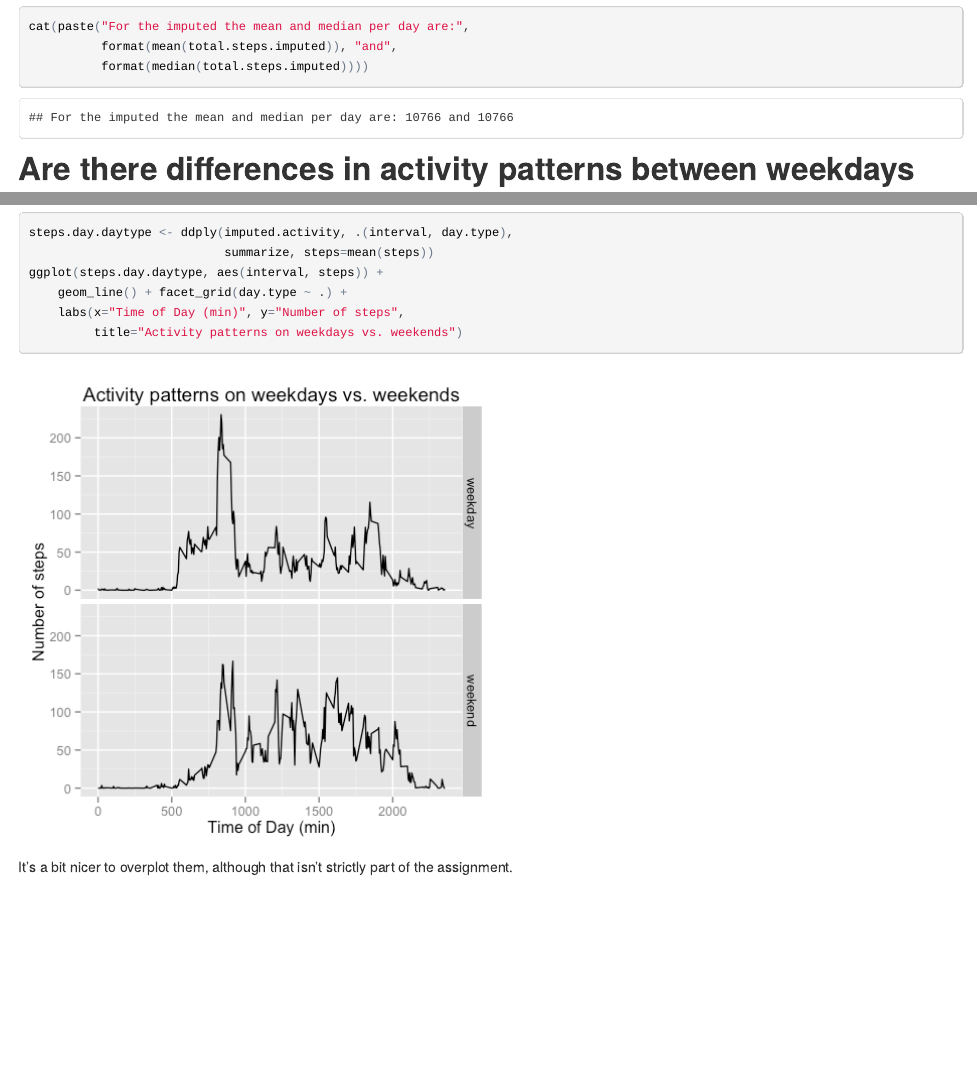
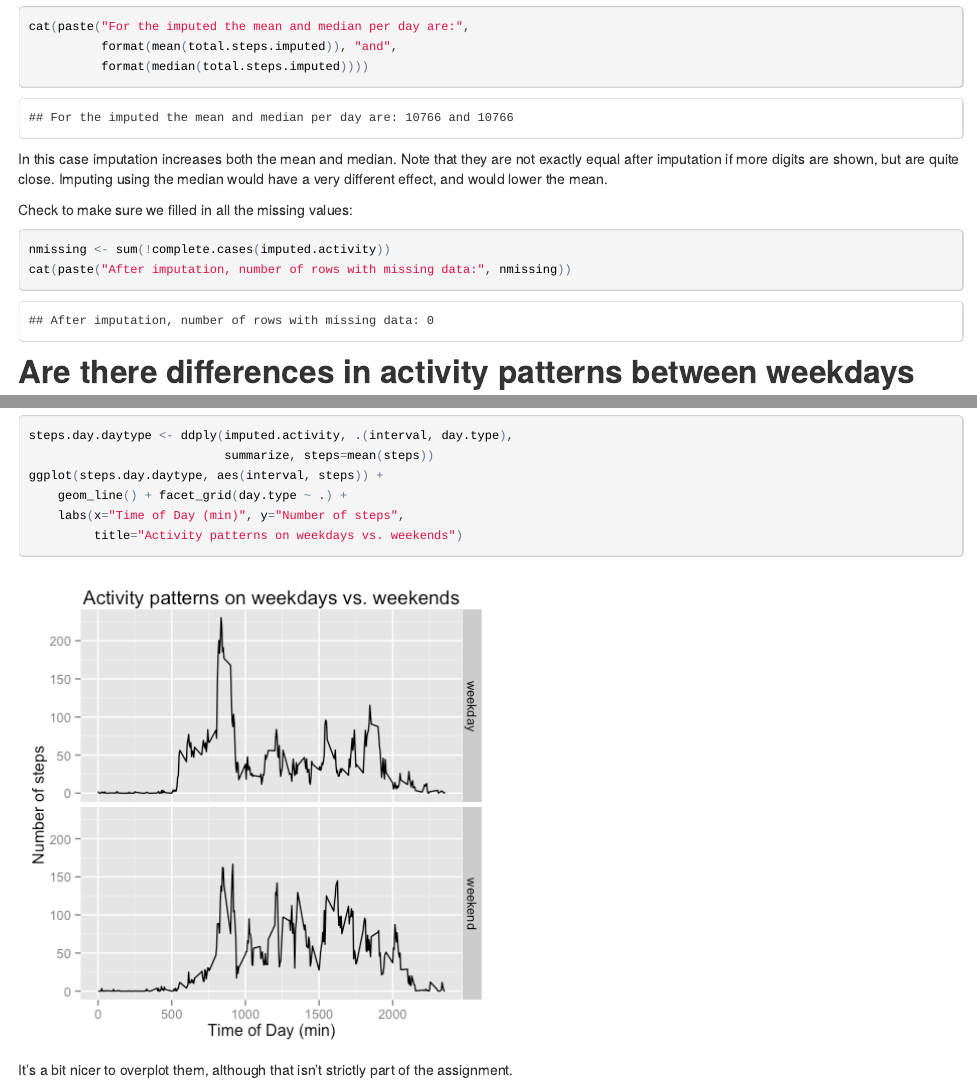
Before and after one commit to aconley/datasciencecoursera, an R Markdown document (ReproducibleResearch/Peer_Assessment1/PA1_template.Rmd): the page in a window 1100 px wide, from 2820 px down, and a second part further down, joined at a grey line. The pictures show the output file ReproducibleResearch/Peer_Assessment1/PA1_template.html that the author committed with the source, opened offline.

Commit message:
Add information about effects of imputation on mean/median

````diff
--- a/ReproducibleResearch/Peer_Assessment1/PA1_template.Rmd
+++ b/ReproducibleResearch/Peer_Assessment1/PA1_template.Rmd
@@ -116,6 +116,16 @@ cat(paste("For the imputed the mean and median per day are:",
           format(mean(total.steps.imputed)), "and",
           format(median(total.steps.imputed))))
 ```
+In this case imputation increases both the mean and median.  Note that they
+are not exactly equal after imputation if more digits are shown, but are
+quite close.  Imputing using the median would have a very different
+effect, and would lower the mean.
+
+Check to make sure we filled in all the missing values:
+```{r nmissing.impute}
+nmissing <- sum(!complete.cases(imputed.activity))
+cat(paste("After imputation, number of rows with missing data:", nmissing))
+```
 
 ## Are there differences in activity patterns between weekdays and weekends?
 
````
Also changed, not shown: ReproducibleResearch/Peer_Assessment1/PA1_template.html, ReproducibleResearch/Peer_Assessment1/PA1_template.md.
